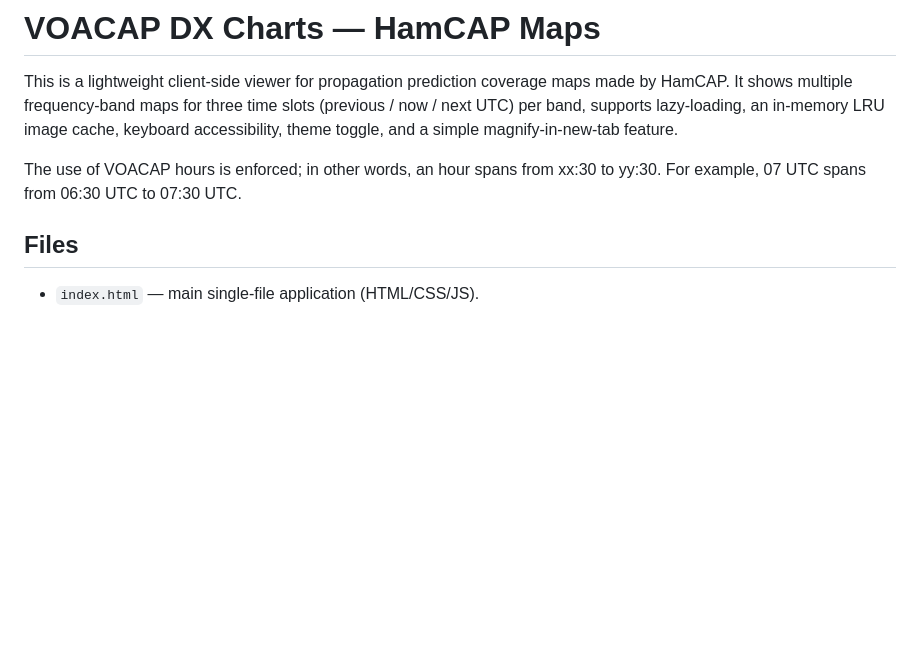
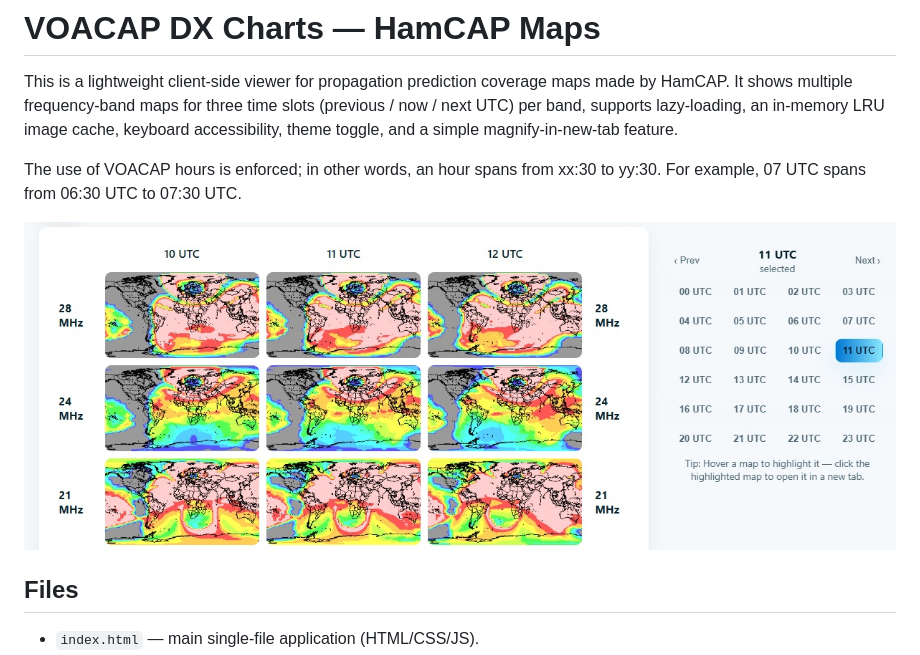
Before and after one commit to OH6BG/HamCAP-Maps, a Markdown page: README.md, the part around the change. Drawn GitHub-style; blank space fills up the shorter version.

Commit message:
Add UI image to README
Added UI image to README for better visualization.

```diff
--- a/README.md
+++ b/README.md
@@ -3,6 +3,8 @@
 This is a lightweight client-side viewer for propagation prediction coverage maps made by HamCAP. It shows multiple frequency-band maps for three time slots (previous / now / next UTC) per band, supports lazy-loading, an in-memory LRU image cache, keyboard accessibility, theme toggle, and a simple magnify-in-new-tab feature.
 
 The use of VOACAP hours is enforced; in other words, an hour spans from xx:30 to yy:30. For example, 07 UTC spans from 06:30 UTC to 07:30 UTC.
+
+![UI](hamcap-maps.jpg "UI")
 
 ## Files
 - `index.html` — main single-file application (HTML/CSS/JS).
```
